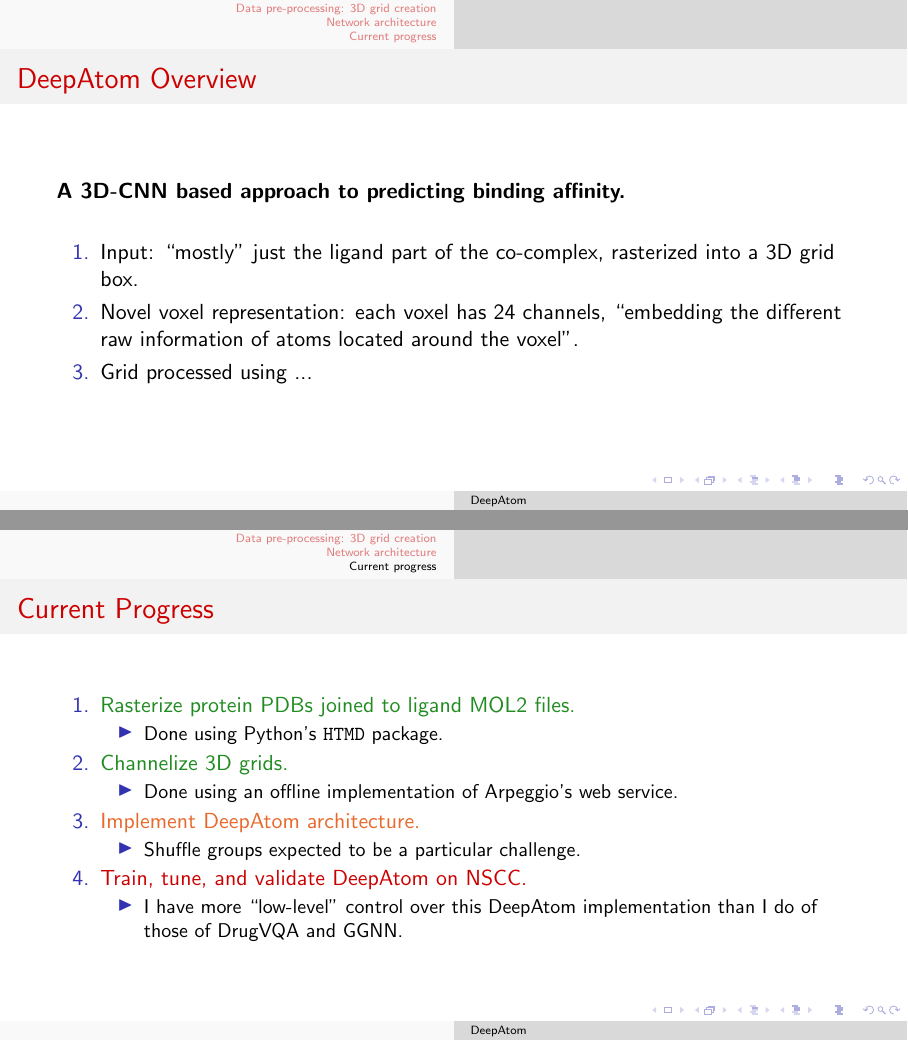
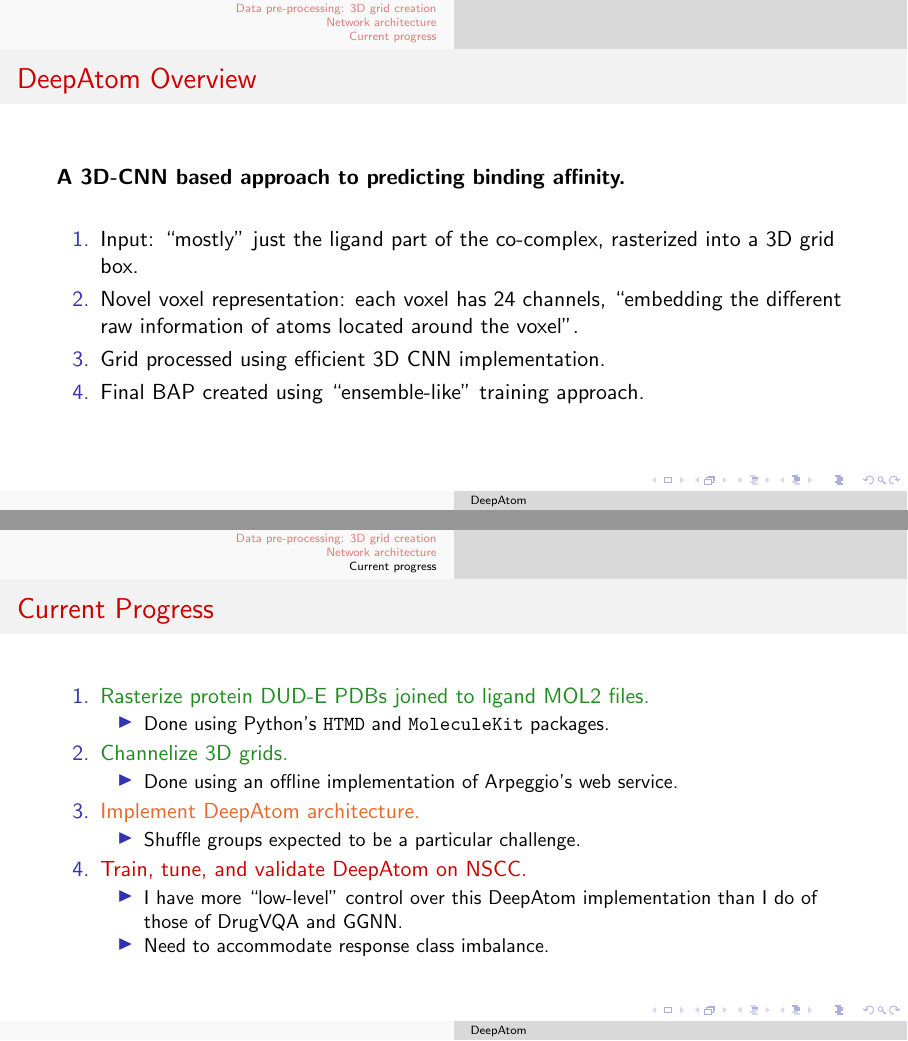
Before and after one commit to bii-dpi/DPI_presentations, LaTeX slides (01_04_21/src.tex): pages 3 and 11 of 13, joined at a grey line. Compiled offline with pdfLaTeX.

Commit message:
Update src.tex

```diff
--- a/01_04_21/src.tex
+++ b/01_04_21/src.tex
@@ -49,7 +49,8 @@
         \item Input: ``mostly'' just the ligand part of the co-complex,
         rasterized into a 3D grid box.
         \item Novel voxel representation: each voxel has 24 channels, ``embedding the different raw information of atoms located around the voxel''.
-        \item Grid processed using ...
+        \item Grid processed using efficient 3D CNN implementation.
+        \item Final BAP created using ``ensemble-like'' training approach.
     \end{enumerate}
 \end{frame}
 
@@ -193,9 +197,9 @@
 %------------------------------------------------
 \begin{frame}{Current Progress}
     \begin{enumerate}
-        \item \textcolor{darkgreen}{Rasterize protein PDBs joined to ligand MOL2 files.}
+        \item \textcolor{darkgreen}{Rasterize protein DUD-E PDBs joined to ligand MOL2 files.}
         \begin{itemize}
-            \item Done using Python's \texttt{HTMD} package.
+            \item Done using Python's \texttt{HTMD} and \texttt{MoleculeKit} packages.
         \end{itemize}
         \item \textcolor{darkgreen}{Channelize 3D grids.}
         \begin{itemize}
@@ -207,8 +211,8 @@
         \end{itemize}
         \item \textcolor{darkred}{Train, tune, and validate DeepAtom on NSCC.}
         \begin{itemize}
-            \item I have more ``low-level'' control over this DeepAtom implementation than
-            I do of those of DrugVQA and GGNN.
+            \item I have more ``low-level'' control over this DeepAtom implementation than I do of those of DrugVQA and GGNN.
+            \item Need to accommodate response class imbalance.
         \end{itemize}
     \end{enumerate}
 \end{frame}
```
Also changed, not shown: 01_04_21/src.tex (3 more changed lines).
